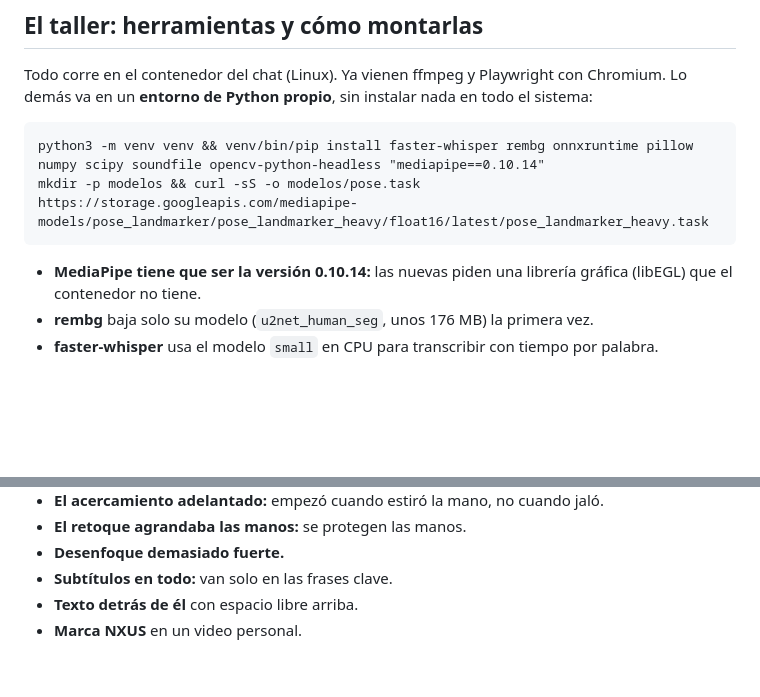
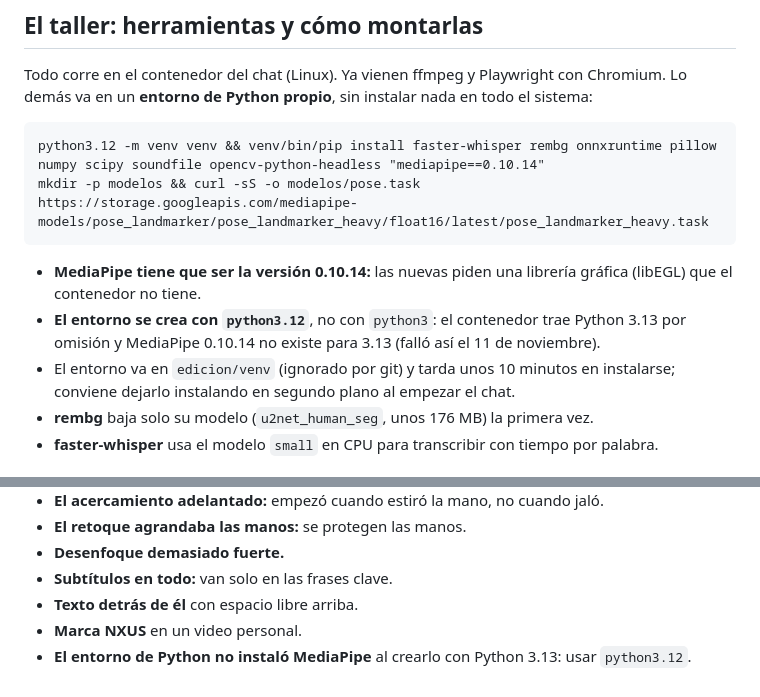
Before and after one commit to nxusai/AI-JARVIS, a Markdown page: docs/receta-edicion.md, 2 parts joined by grey strips. Rendered like a GitHub page; blank space fills up the shorter version.

Commit message:
Receta: el entorno de edición se crea con Python 3.12 (MediaPipe 0.10.14)
Co-Authored-By: Claude Opus 5.5 <noreply@anthropic.com>
Claude-Session: https://claude.ai/code/session_01W2fRfBozMNHfBiMgRgw2J9

````diff
--- a/docs/receta-edicion.md
+++ b/docs/receta-edicion.md
@@ -108,10 +108,12 @@
 ## El taller: herramientas y cómo montarlas
 Todo corre en el contenedor del chat (Linux). Ya vienen ffmpeg y Playwright con Chromium. Lo demás va en un **entorno de Python propio**, sin instalar nada en todo el sistema:
 ```
-python3 -m venv venv && venv/bin/pip install faster-whisper rembg onnxruntime pillow numpy scipy soundfile opencv-python-headless "mediapipe==0.10.14"
+python3.12 -m venv venv && venv/bin/pip install faster-whisper rembg onnxruntime pillow numpy scipy soundfile opencv-python-headless "mediapipe==0.10.14"
 mkdir -p modelos && curl -sS -o modelos/pose.task https://storage.googleapis.com/mediapipe-models/pose_landmarker/pose_landmarker_heavy/float16/latest/pose_landmarker_heavy.task
 ```
 - **MediaPipe tiene que ser la versión 0.10.14:** las nuevas piden una librería gráfica (libEGL) que el contenedor no tiene.
+- **El entorno se crea con `python3.12`**, no con `python3`: el contenedor trae Python 3.13 por omisión y MediaPipe 0.10.14 no existe para 3.13 (falló así el 11 de noviembre).
+- El entorno va en `edicion/venv` (ignorado por git) y tarda unos 10 minutos en instalarse; conviene dejarlo instalando en segundo plano al empezar el chat.
 - **rembg** baja solo su modelo (`u2net_human_seg`, unos 176 MB) la primera vez.
 - **faster-whisper** usa el modelo `small` en CPU para transcribir con tiempo por palabra.
 
@@ -148,3 +150,4 @@ Pasos:
 - **Subtítulos en todo:** van solo en las frases clave.
 - **Texto detrás de él** con espacio libre arriba.
 - **Marca NXUS** en un video personal.
+- **El entorno de Python no instaló MediaPipe** al crearlo con Python 3.13: usar `python3.12`.
````
